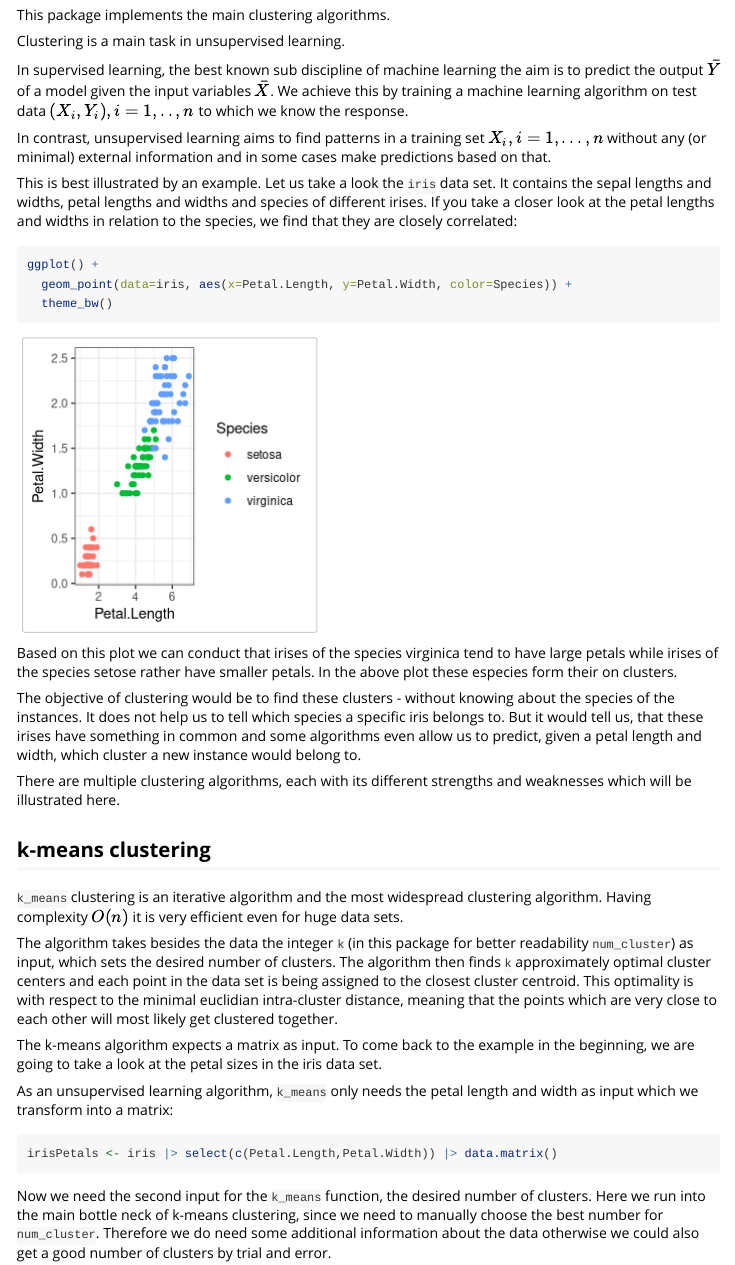
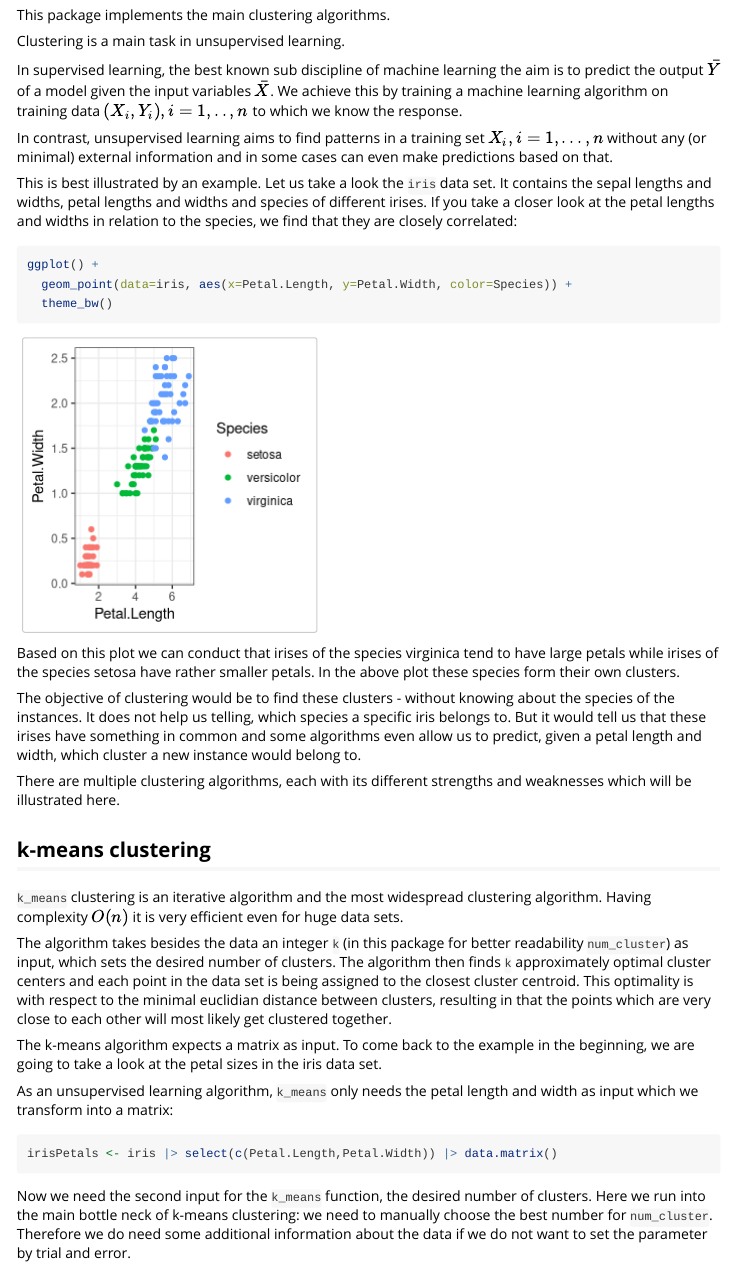
Before and after one commit to alassanediagne/r-projekt, an R Markdown document (vignettes/clustering.Rmd): the page in a window 1100 px wide, from 330 px down. Rendered offline with R 4.5, knitr and Pandoc, with nearby package versions.

Commit message:
Update clustering.Rmd

````diff
--- a/vignettes/clustering.Rmd
+++ b/vignettes/clustering.Rmd
@@ -25,9 +25,9 @@ This package implements the main clustering algorithms.
 
 Clustering is a main task in unsupervised learning.
 
-In supervised learning, the best known sub discipline of machine learning the aim is to predict the output $\bar{Y}$ of a model given the input variables $\bar{X}$. We achieve this by training a machine learning algorithm on test data $(X_i, Y_i), i=1,..,n$ to which we know the response.
+In supervised learning, the best known sub discipline of machine learning the aim is to predict the output $\bar{Y}$ of a model given the input variables $\bar{X}$. We achieve this by training a machine learning algorithm on training data $(X_i, Y_i), i=1,..,n$ to which we know the response.
 
-In contrast, unsupervised learning aims to find patterns in a training set $X_i, i=1,...,n$ without any (or minimal) external information and in some cases make predictions based on that.
+In contrast, unsupervised learning aims to find patterns in a training set $X_i, i=1,...,n$ without any (or minimal) external information and in some cases can even make predictions based on that.
 
 This is best illustrated by an example. Let us take a look the `iris` data set. It contains the sepal lengths and widths, petal lengths and widths and species of different irises. If you take a closer look at the petal lengths and widths in relation to the species, we find that they are closely correlated:
 
@@ -37,9 +37,9 @@ ggplot() +
   theme_bw()
 ```
 
-Based on this plot we can conduct that irises of the species virginica tend to have large petals while irises of the species setose rather have smaller petals. In the above plot these especies form their on clusters.
+Based on this plot we can conduct that irises of the species virginica tend to have large petals while irises of the species setosa have rather smaller petals. In the above plot these species form their own clusters.
 
-The objective of clustering would be to find these clusters - without knowing about the species of the instances. It does not help us to tell which species a specific iris belongs to. But it would tell us, that these irises have something in common and some algorithms even allow us to predict, given a petal length and width, which cluster a new instance would belong to.
+The objective of clustering would be to find these clusters - without knowing about the species of the instances. It does not help us telling, which species a specific iris belongs to. But it would tell us that these irises have something in common and some algorithms even allow us to predict, given a petal length and width, which cluster a new instance would belong to.
 
 There are multiple clustering algorithms, each with its different strengths and weaknesses which will be illustrated here.
 
@@ -47,7 +47,7 @@ There are multiple clustering algorithms, each with its different strengths and
 
 `k_means` clustering is an iterative algorithm and the most widespread clustering algorithm. Having complexity $O(n)$ it is very efficient even for huge data sets.
 
-The algorithm takes besides the data the integer `k` (in this package for better readability `num_cluster`) as input, which sets the desired number of clusters. The algorithm then finds `k` approximately optimal cluster centers and each point in the data set is being assigned to the closest cluster centroid. This optimality is with respect to the minimal euclidian intra-cluster distance, meaning that the points which are very close to each other will most likely get clustered together.
+The algorithm takes besides the data an integer `k` (in this package for better readability `num_cluster`) as input, which sets the desired number of clusters. The algorithm then finds `k` approximately optimal cluster centers and each point in the data set is being assigned to the closest cluster centroid. This optimality is with respect to the minimal euclidian distance between clusters, resulting in that the points which are very close to each other will most likely get clustered together.
 
 The k-means algorithm expects a matrix as input. To come back to the example in the beginning, we are going to take a look at the petal sizes in the iris data set.
 
@@ -57,7 +57,7 @@ As an unsupervised learning algorithm, `k_means` only needs the petal length and
 irisPetals <- iris |> select(c(Petal.Length,Petal.Width)) |> data.matrix()
 ```
 
-Now we need the second input for the `k_means` function, the desired number of clusters. Here we run into the main bottle neck of k-means clustering, since we need to manually choose the best number for `num_cluster`. Therefore we do need some additional information about the data otherwise we could also get a good number of clusters by trial and error.
+Now we need the second input for the `k_means` function, the desired number of clusters. Here we run into the main bottle neck of k-means clustering: we need to manually choose the best number for `num_cluster`. Therefore we do need some additional information about the data if we do not want to set the parameter by trial and error.
 
 In this case we have seen a plot of the data and know, that clustering in the data into three clusters is sensible.
 
````
Also changed, not shown: vignettes/clustering.Rmd (2 more changed lines).
